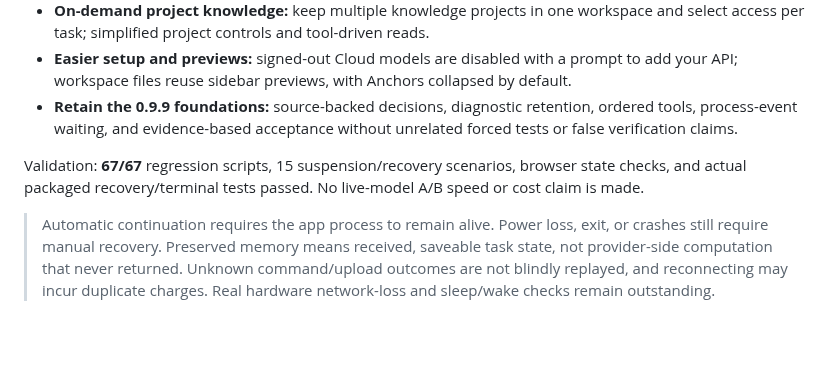
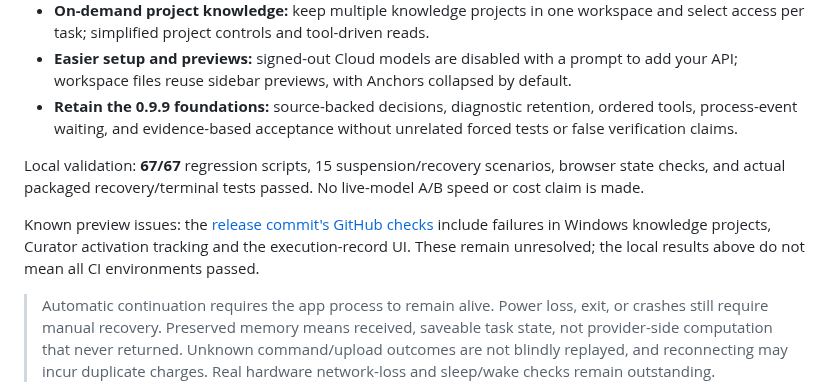
Before and after one commit to CaptainLand/AporiaX, a Markdown page: README_EN.md, the part around one of its changes. Drawn GitHub-style; blank space fills up the shorter version.

```diff
--- a/README_EN.md
+++ b/README_EN.md
@@ -104,7 +114,9 @@ Some screenshots show earlier versions; the current package is authoritative.
 - **Easier setup and previews:** signed-out Cloud models are disabled with a prompt to add your API; workspace files reuse sidebar previews, with Anchors collapsed by default.
 - **Retain the 0.9.9 foundations:** source-backed decisions, diagnostic retention, ordered tools, process-event waiting, and evidence-based acceptance without unrelated forced tests or false verification claims.
 
-Validation: **67/67** regression scripts, 15 suspension/recovery scenarios, browser state checks, and actual packaged recovery/terminal tests passed. No live-model A/B speed or cost claim is made.
+Local validation: **67/67** regression scripts, 15 suspension/recovery scenarios, browser state checks, and actual packaged recovery/terminal tests passed. No live-model A/B speed or cost claim is made.
+
+Known preview issues: the [release commit's GitHub checks](https://github.com/CaptainLand/AporiaX/actions/runs/35625222832) include failures in Windows knowledge projects, Curator activation tracking and the execution-record UI. These remain unresolved; the local results above do not mean all CI environments passed.
 
 > Automatic continuation requires the app process to remain alive. Power loss, exit, or crashes still require manual recovery. Preserved memory means received, saveable task state, not provider-side computation that never returned. Unknown command/upload outcomes are not blindly replayed, and reconnecting may incur duplicate charges. Real hardware network-loss and sleep/wake checks remain outstanding.
 
```
Also changed, not shown: other parts of README_EN.md (+19 -9 lines), README.md (+22 -10 lines), docs/assets/dialogue.png, docs/assets/route.png, docs/assets/sidebar-documents.png (added), docs/assets/understanding.png, docs/assets/workspace.png, 1 other file.
